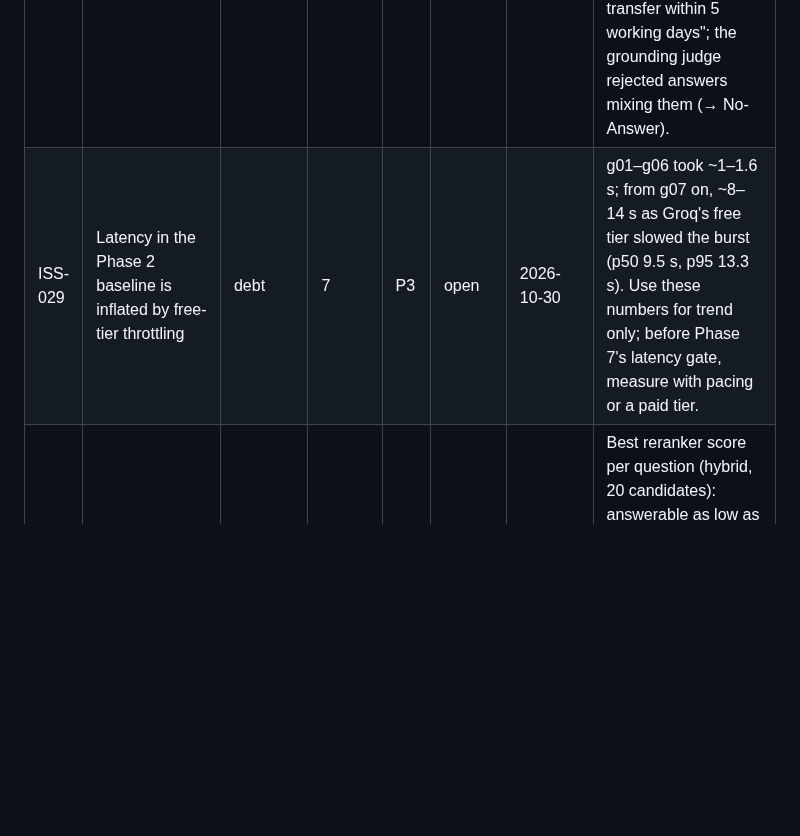
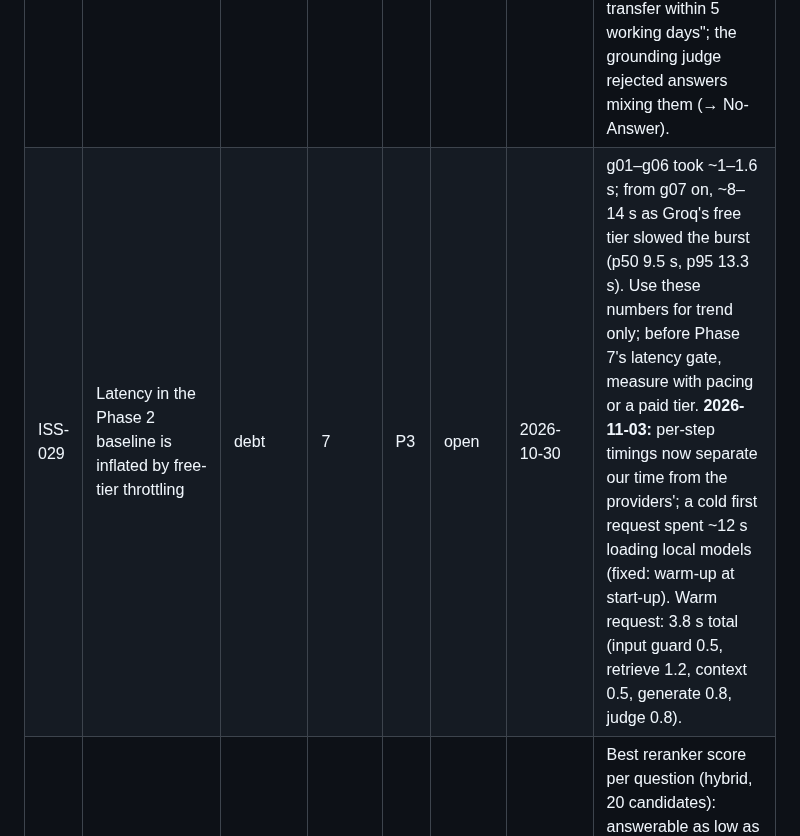
Before and after one commit to shashank934602/secure-rag, a Markdown page: context/issue-tracker.md, the part around the change. GitHub-like rendering; blank space fills up the shorter version.

```diff
--- a/context/issue-tracker.md
+++ b/context/issue-tracker.md
@@ -19,7 +19,7 @@ Every bug, task, open question, and piece of tech debt gets an id here. Progress
 | ISS-005 | Workflow skills missing: `/grill-with-docs`, `/to-spec`, `/to-tickets`, `/implement`, `/pr`, `/retro`, `/teach`, `/handoff` | question | 0 | P2 | open | 2026-10-12 | Plugin is installed but only `grilling`, `tdd`, `code-review`, `codebase-design`, `domain-modeling`, `research`, `prototype`, `diagnosing-bugs` are available. Update the plugin, or adapt `ai-workflow-rules.md`. |
 | ISS-017 | g06 retrieval miss: the org chart isn't in the top 5 for "Who owns the SwiftParts contract… email?" | task | 3 | P2 | open | 2026-10-15 | Model correctly said "I don't know" — the right document never reached it. **Second case 2026-10-29: g17 (gift → Head of Procurement email) fails the same way.** A retrieval problem for Phase 3 (hybrid search + reranking); keep g06 as the test case. **2026-10-31: hybrid + rerank did not fix it** (org chart: dense 6th, hybrid 10th, not in the reranked top 5). It's two-hop (contract → "Head of Procurement" → org chart), so it needs multi-step retrieval (search again with terms from the first results) or query decomposition. Re-plan after Phase 7. |
 | ISS-019 | Poisoned or conflicting documents: a plausible false document is answered faithfully | question | 4–5 | P2 | open | 2026-10-21 | Demo: a document saying "from 2026 all employees receive 40 days" won over the real 25-day policy. The answer cited `team-notice:1` and passed all checks; a grounding judge would also pass it (it *is* grounded), and an injection classifier looks for commands, not false facts. Candidate controls: uploader role (Phase 4), audit of who uploaded (Phase 6), document owner/authority metadata, conflict detection. Decide in Phase 4/5. **2026-11-03:** the audit trail exposed a second, natural conflict: the expense policy says reimbursements are "paid with the next monthly salary", the payee file says "bank transfer within 5 working days"; the grounding judge rejected answers mixing them (→ No-Answer). |
-| ISS-029 | Latency in the Phase 2 baseline is inflated by free-tier throttling | debt | 7 | P3 | open | 2026-10-30 | g01–g06 took ~1–1.6 s; from g07 on, ~8–14 s as Groq's free tier slowed the burst (p50 9.5 s, p95 13.3 s). Use these numbers for trend only; before Phase 7's latency gate, measure with pacing or a paid tier. |
+| ISS-029 | Latency in the Phase 2 baseline is inflated by free-tier throttling | debt | 7 | P3 | open | 2026-10-30 | g01–g06 took ~1–1.6 s; from g07 on, ~8–14 s as Groq's free tier slowed the burst (p50 9.5 s, p95 13.3 s). Use these numbers for trend only; before Phase 7's latency gate, measure with pacing or a paid tier. **2026-11-03:** per-step timings now separate our time from the providers'; a cold first request spent ~12 s loading local models (fixed: warm-up at start-up). Warm request: 3.8 s total (input guard 0.5, retrieve 1.2, context 0.5, generate 0.8, judge 0.8). |
 | ISS-034 | Reranker relevance threshold can't separate answerable from unanswerable on the golden set | question | 3 | P2 | open | 2026-10-31 | Best reranker score per question (hybrid, 20 candidates): answerable as low as 0.049 (g13), 0.087 (g17), 0.476 (g05); unanswerable as high as 0.479 (g10), 0.267 (g19). Any threshold that catches g10/g19 refuses g13/g17/g05, so it stays at 0.0 (off). Revisit with more questions, a different reranker, or score calibration. |
 | ISS-039 | Upload endpoint `POST /v1/documents` + ingestion jobs table + worker | debt | 4 | P2 | open | 2026-11-02 | Deferred from Phase 4 (spec 04 D9): ingestion stays a command. Needed before real users upload files. |
 | ISS-040 | Per-user rate limiting (Redis) | debt | 4 | P2 | open | 2026-11-02 | Deferred from Phase 4 (spec 04 D9). Needed before the API is reachable by anyone else (production Stage B3). |
```
Also changed, not shown: CHANGELOG.md (+2 -0 lines), lessons/learning-log.md (+6 -1 lines).
